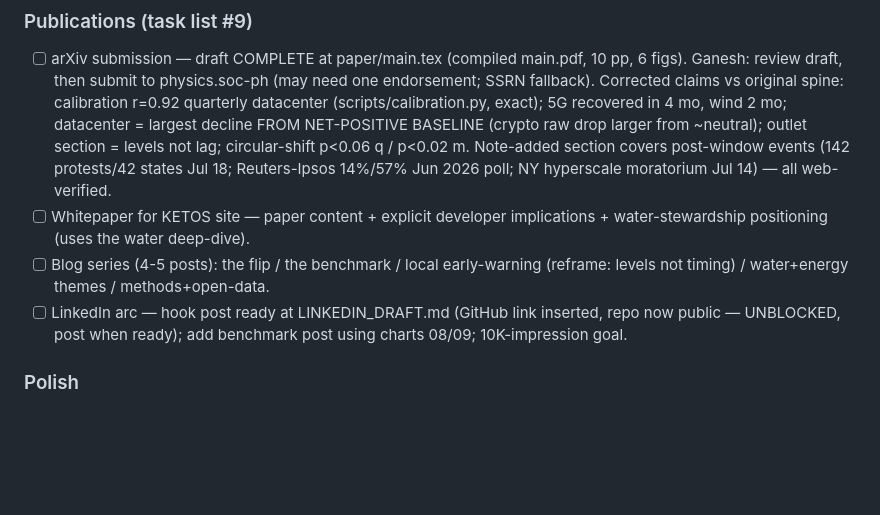
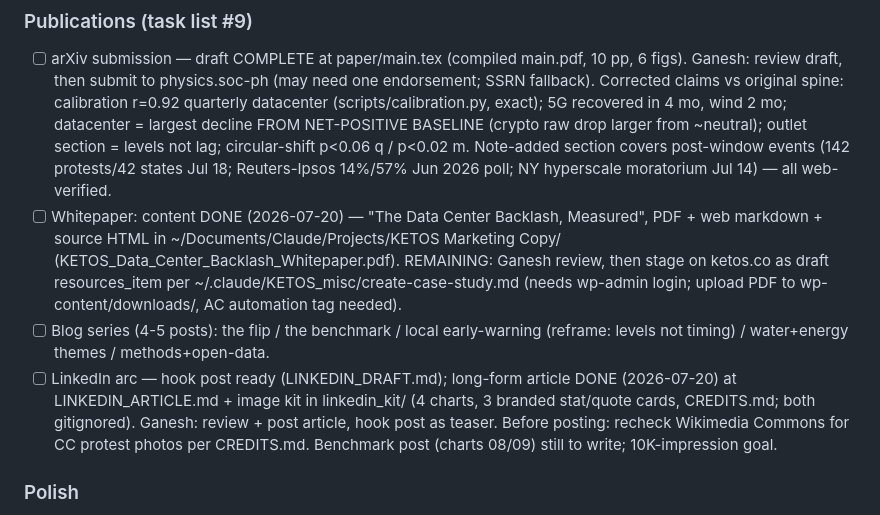
Before and after one commit to ganesh-ketos/datacenter-media-sentiment, a Markdown page: BACKLOG.md, the part around the change. GitHub-like rendering; blank space fills up the shorter version.

Commit message:
Backlog: whitepaper and LinkedIn article drafted
Co-Authored-By: Claude Fable 5 <noreply@anthropic.com>

```diff
--- a/BACKLOG.md
+++ b/BACKLOG.md
@@ -16,13 +16,20 @@ classification). All datasets validated; the publication drafting phase has not
       circular-shift p<0.06 q / p<0.02 m. Note-added section covers post-window
       events (142 protests/42 states Jul 18; Reuters-Ipsos 14%/57% Jun 2026 poll;
       NY hyperscale moratorium Jul 14) — all web-verified.
-- [ ] Whitepaper for KETOS site — paper content + explicit developer implications +
-      water-stewardship positioning (uses the water deep-dive).
+- [ ] Whitepaper: content DONE (2026-07-20) — "The Data Center Backlash, Measured",
+      PDF + web markdown + source HTML in ~/Documents/Claude/Projects/KETOS
+      Marketing Copy/ (KETOS_Data_Center_Backlash_Whitepaper.pdf). REMAINING:
+      Ganesh review, then stage on ketos.co as draft resources_item per
+      ~/.claude/KETOS_misc/create-case-study.md (needs wp-admin login; upload PDF
+      to wp-content/downloads/, AC automation tag needed).
 - [ ] Blog series (4-5 posts): the flip / the benchmark / local early-warning
       (reframe: levels not timing) / water+energy themes / methods+open-data.
-- [ ] LinkedIn arc — hook post ready at LINKEDIN_DRAFT.md (GitHub link inserted,
-      repo now public — UNBLOCKED, post when ready); add benchmark post using
-      charts 08/09; 10K-impression goal.
+- [ ] LinkedIn arc — hook post ready (LINKEDIN_DRAFT.md); long-form article DONE
+      (2026-07-20) at LINKEDIN_ARTICLE.md + image kit in linkedin_kit/ (4 charts,
+      3 branded stat/quote cards, CREDITS.md; both gitignored). Ganesh: review +
+      post article, hook post as teaser. Before posting: recheck Wikimedia
+      Commons for CC protest photos per CREDITS.md. Benchmark post (charts 08/09)
+      still to write; 10K-impression goal.
 
 ### Polish
 - [ ] Chart 03: ChatGPT annotation collides with bars; footnote truncates on right.
```
